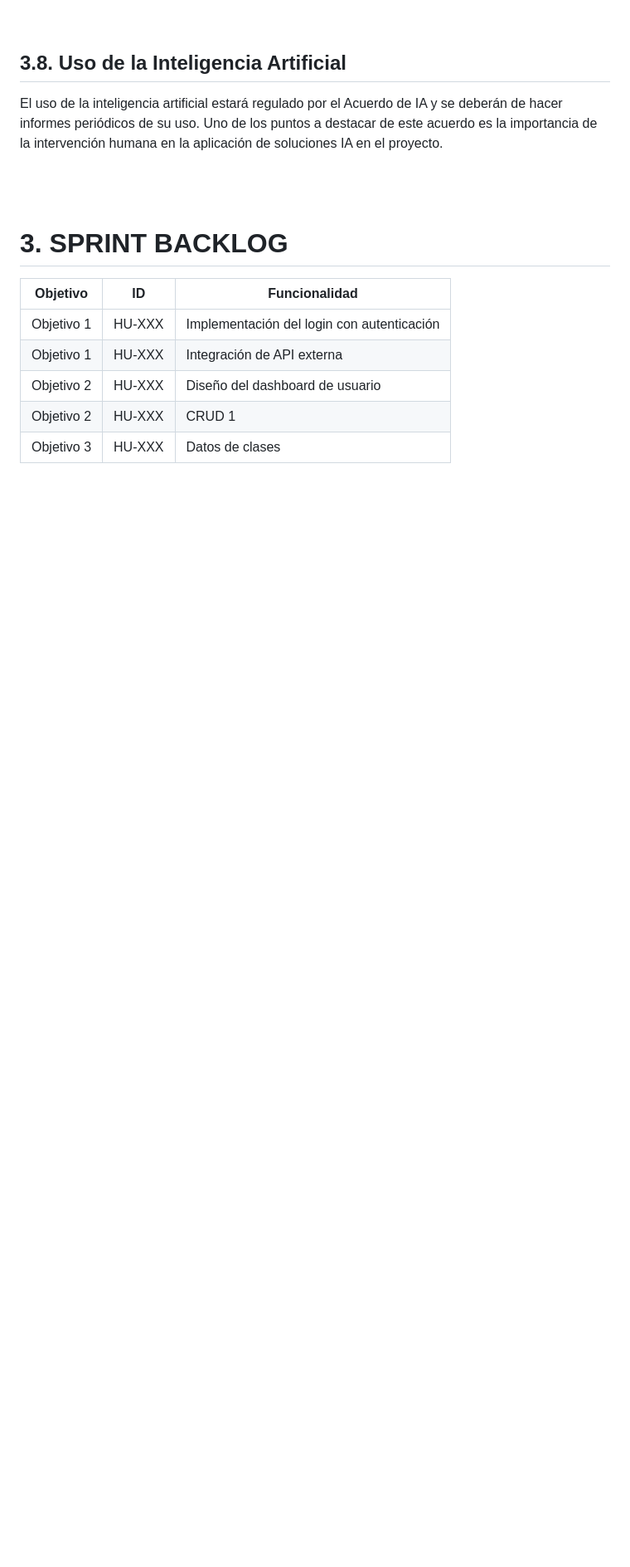
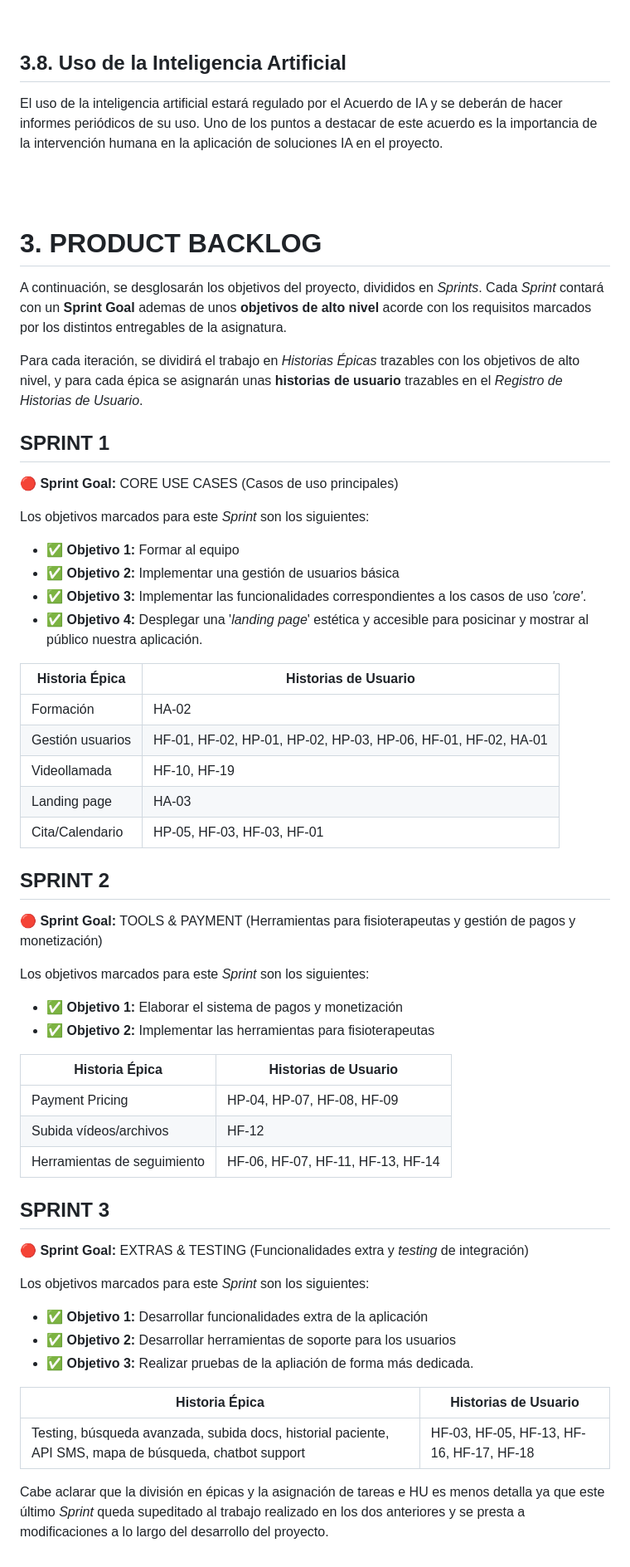
Before and after one commit to rgavira123/FISIOFIND_back, a Markdown page: docs/02_planification/general_sprint_planning.md, the part around one of its changes. Shown at 83% size. GitHub-like rendering; blank space fills up the shorter version.

Commit message:
docs: product backlog

```diff
--- a/docs/02_planification/general_sprint_planning.md
+++ b/docs/02_planification/general_sprint_planning.md
@@ -253,12 +251,65 @@ El uso de la inteligencia artificial estará regulado por el Acuerdo de IA y se
 <br>
 
 
-# **3. SPRINT BACKLOG**
+# **3. PRODUCT BACKLOG**
 
-| Objetivo   | ID     | Funcionalidad                              |
-| ---------- | ------ | ------------------------------------------ |
-| Objetivo 1 | HU-XXX | Implementación del login con autenticación |
-| Objetivo 1 | HU-XXX | Integración de API externa                 |
-| Objetivo 2 | HU-XXX | Diseño del dashboard de usuario            |
-| Objetivo 2 | HU-XXX | CRUD 1                                     |
-| Objetivo 3 | HU-XXX | Datos de clases                            |
+A continuación, se desglosarán los objetivos del proyecto, divididos en *Sprints*. Cada *Sprint* contará con un **Sprint Goal** ademas de unos **objetivos de alto nivel** acorde con los requisitos marcados por los distintos entregables de la asignatura.
+
+Para cada iteración, se dividirá el trabajo en *Historias Épicas* trazables con los objetivos de alto nivel, y para cada épica se asignarán unas **historias de usuario** trazables en el *Registro de Historias de Usuario*.
+
+
+## SPRINT 1
+
+**🔴 Sprint Goal:** CORE USE CASES (Casos de uso principales)
+
+Los objetivos marcados para este *Sprint* son los siguientes:
+
+- ✅ **Objetivo 1:** Formar al equipo
+- ✅ **Objetivo 2:** Implementar una gestión de usuarios básica
+- ✅ **Objetivo 3:** Implementar las funcionalidades correspondientes a los casos de uso *'core'*.
+- ✅ **Objetivo 4:** Desplegar una '*landing page*' estética y accesible para posicinar y mostrar al público nuestra aplicación.
+
+
+| Historia Épica      | Historias de Usuario |
+|---------------------|---------------------|
+| Formación          | HA-02               |
+| Gestión usuarios  | HF-01, HF-02, HP-01, HP-02, HP-03, HP-06, HF-01, HF-02, HA-01 |
+| Videollamada      | HF-10, HF-19         |
+| Landing page      | HA-03               |
+| Cita/Calendario   | HP-05, HF-03, HF-03, HF-01 |
+
+
+
+## SPRINT 2
+
+**🔴 Sprint Goal:** TOOLS & PAYMENT (Herramientas para fisioterapeutas y gestión de pagos y monetización)
+
+Los objetivos marcados para este *Sprint* son los siguientes:
+
+- ✅ **Objetivo 1:** Elaborar el sistema de pagos y monetización
+- ✅ **Objetivo 2:** Implementar las herramientas para fisioterapeutas
+
+
+| Historia Épica              | Historias de Usuario |
+|-----------------------------|---------------------|
+| Payment Pricing            | HP-04, HP-07, HF-08, HF-09 |
+| Subida vídeos/archivos     | HF-12               |
+| Herramientas de seguimiento | HF-06, HF-07, HF-11, HF-13, HF-14 |
+
+
+
+## SPRINT 3
+
+**🔴 Sprint Goal:** EXTRAS & TESTING (Funcionalidades extra y *testing* de integración)
+
+Los objetivos marcados para este *Sprint* son los siguientes:
+
+- ✅ **Objetivo 1:** Desarrollar funcionalidades extra de la aplicación
+- ✅ **Objetivo 2:** Desarrollar herramientas de soporte para los usuarios
+- ✅ **Objetivo 3:** Realizar pruebas de la apliación de forma más dedicada.
+
+| Historia Épica                      | Historias de Usuario |
+|--------------------------------------|---------------------|
+| Testing, búsqueda avanzada, subida docs, historial paciente, API SMS, mapa de búsqueda, chatbot support | HF-03, HF-05, HF-13, HF-16, HF-17, HF-18 |
+
+Cabe aclarar que la división en épicas y la asignación de tareas e HU es menos detalla ya que este último *Sprint* queda supeditado al trabajo realizado en los dos anteriores y se presta a modificaciones a lo largo del desarrollo del proyecto.
```
Also changed, not shown: other parts of docs/02_planification/general_sprint_planning.md (+7 -9 lines).
